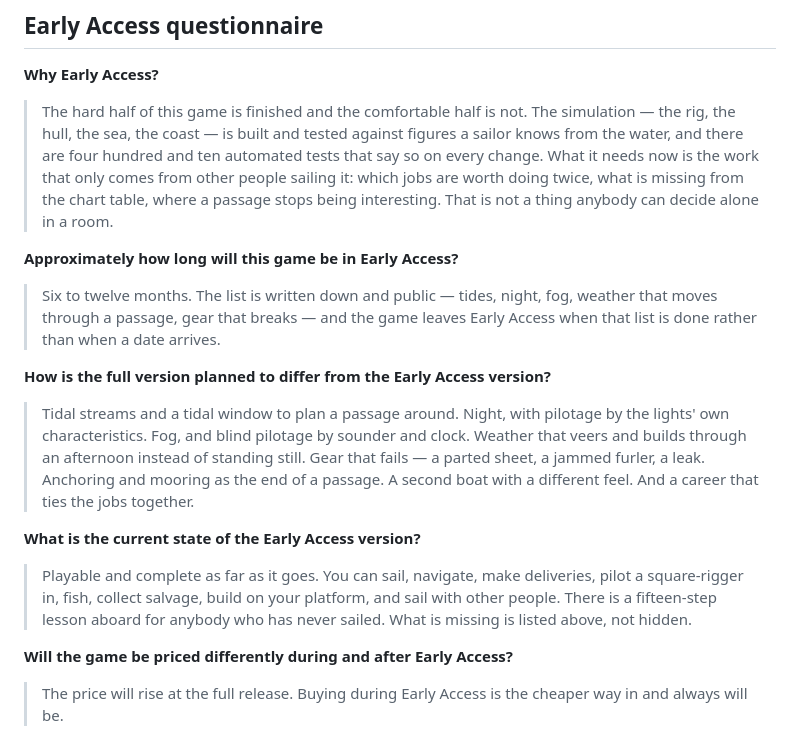
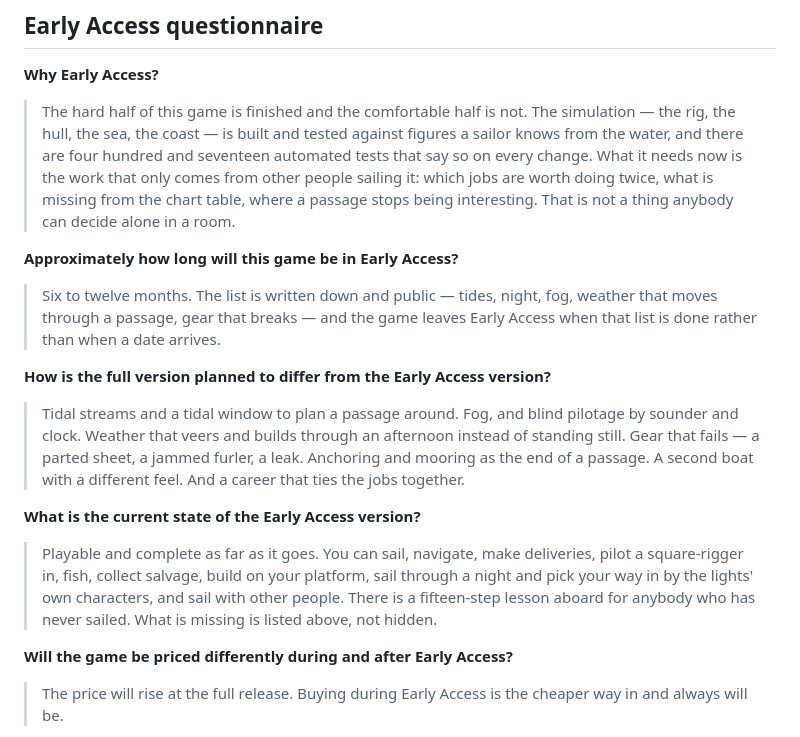
Before and after one commit to kapoost/sail, a Markdown page: docs/store.md, the part around the change. Rendered like a GitHub page.

Commit message:
Two things the shop page would have got wrong
The Early Access questionnaire still listed **night** under what the full
version will add. Night shipped weeks ago, with the lights flashing their own
characters — `Fl(2) 10s` and the rest — so the answer to "how will the full
version differ" was promising something a buyer already has, which is the one
kind of inaccuracy a store page cannot afford. Moved to the current state, where
it belongs, and the milestone that was waiting for it says so.

And the open-decisions list still read "decided: one 1.0" after that decision was
reversed in favour of Early Access with multiplayer from the first day. The
reversal is written down with its reason rather than quietly amended: what this
game most needs is other people sailing it, and a 1.0 held back until the content
list is finished is a year of nobody sailing it.

Test count brought to the truth while passing: four hundred and seventeen.

Co-Authored-By: Claude Opus 5 (1M context) <noreply@anthropic.com>

```diff
--- a/docs/store.md
+++ b/docs/store.md
@@ -93,8 +93,8 @@ why the world is the same world next week and the weather never is.
 
 > The hard half of this game is finished and the comfortable half is not. The simulation —
 > the rig, the hull, the sea, the coast — is built and tested against figures a sailor
-> knows from the water, and there are four hundred and ten automated tests that say so on
-> every change. What it needs now is the work that only comes from other people sailing
+> knows from the water, and there are four hundred and seventeen automated tests that say
+> so on every change. What it needs now is the work that only comes from other people sailing
 > it: which jobs are worth doing twice, what is missing from the chart table, where a
 > passage stops being interesting. That is not a thing anybody can decide alone in a room.
 
@@ -106,8 +106,8 @@ why the world is the same world next week and the weather never is.
 
 **How is the full version planned to differ from the Early Access version?**
 
-> Tidal streams and a tidal window to plan a passage around. Night, with pilotage by the
-> lights' own characteristics. Fog, and blind pilotage by sounder and clock. Weather that
+> Tidal streams and a tidal window to plan a passage around. Fog, and blind pilotage by
+> sounder and clock. Weather that
 > veers and builds through an afternoon instead of standing still. Gear that fails — a
 > parted sheet, a jammed furler, a leak. Anchoring and mooring as the end of a passage.
 > A second boat with a different feel. And a career that ties the jobs together.
@@ -115,8 +115,8 @@ why the world is the same world next week and the weather never is.
 **What is the current state of the Early Access version?**
 
 > Playable and complete as far as it goes. You can sail, navigate, make deliveries, pilot
-> a square-rigger in, fish, collect salvage, build on your platform, and sail with other
-> people. There is a fifteen-step lesson aboard for anybody who has never sailed. What is
+> a square-rigger in, fish, collect salvage, build on your platform, sail through a night
+> and pick your way in by the lights' own characters, and sail with other people. There is a fifteen-step lesson aboard for anybody who has never sailed. What is
 > missing is listed above, not hidden.
 
 **Will the game be priced differently during and after Early Access?**
```
Also changed, not shown: docs/steam.md (+6 -2 lines).
